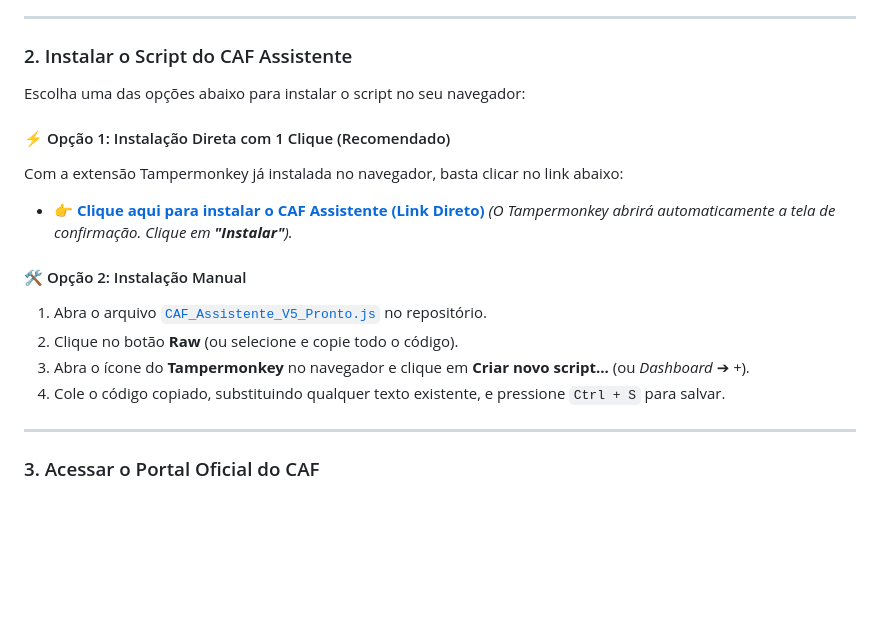
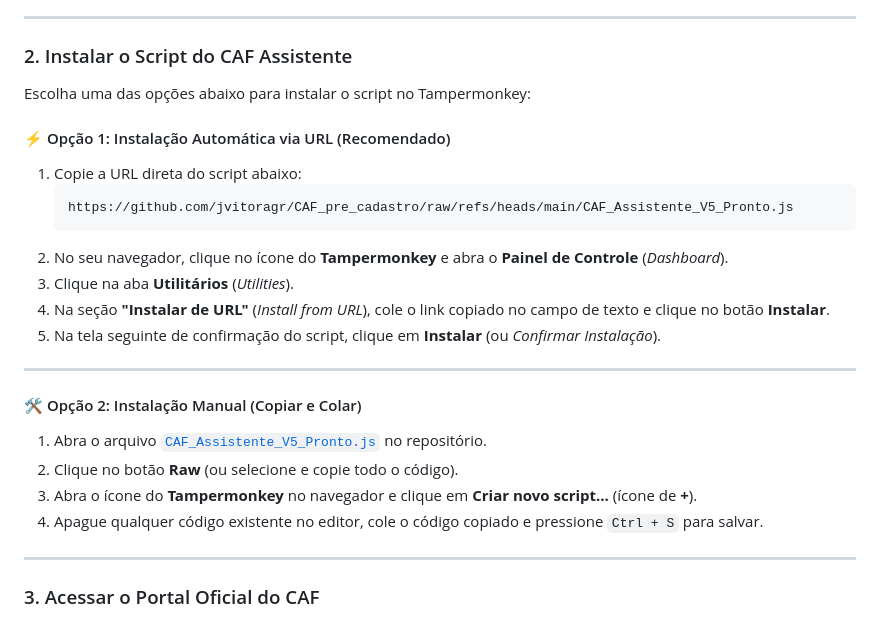
Before and after one commit to jvitoragr/CAF_pre_cadastro, a Markdown page: README.md, the part around the change. Rendered like a GitHub page; blank space fills up the shorter version.

Commit message:
Atualizar README.md: instrução de instalação via Utilitários do Tampermonkey (Importar de URL)

````diff
--- a/README.md
+++ b/README.md
@@ -67,18 +67,27 @@ Instale a extensão no seu navegador de preferência:
 
 ### 2. Instalar o Script do CAF Assistente
 
-Escolha uma das opções abaixo para instalar o script no seu navegador:
+Escolha uma das opções abaixo para instalar o script no Tampermonkey:
 
-#### ⚡ Opção 1: Instalação Direta com 1 Clique (Recomendado)
-Com a extensão Tampermonkey já instalada no navegador, basta clicar no link abaixo:
-* 👉 **[Clique aqui para instalar o CAF Assistente (Link Direto)](https://github.com/jvitoragr/CAF_pre_cadastro/raw/refs/heads/main/CAF_Assistente_V5_Pronto.js)**
-*(O Tampermonkey abrirá automaticamente a tela de confirmação. Clique em **"Instalar"**).*
+#### ⚡ Opção 1: Instalação Automática via URL (Recomendado)
 
-#### 🛠️ Opção 2: Instalação Manual
+1. Copie a URL direta do script abaixo:
+   ```text
+   https://github.com/jvitoragr/CAF_pre_cadastro/raw/refs/heads/main/CAF_Assistente_V5_Pronto.js
+   ```
+2. No seu navegador, clique no ícone do **Tampermonkey** e abra o **Painel de Controle** (*Dashboard*).
+3. Clique na aba **Utilitários** (*Utilities*).
+4. Na seção **"Instalar de URL"** (*Install from URL*), cole o link copiado no campo de texto e clique no botão **Instalar**.
+5. Na tela seguinte de confirmação do script, clique em **Instalar** (ou *Confirmar Instalação*).
+
+---
+
+#### 🛠️ Opção 2: Instalação Manual (Copiar e Colar)
+
 1. Abra o arquivo [`CAF_Assistente_V5_Pronto.js`](CAF_Assistente_V5_Pronto.js) no repositório.
 2. Clique no botão **Raw** (ou selecione e copie todo o código).
-3. Abra o ícone do **Tampermonkey** no navegador e clique em **Criar novo script...** (ou *Dashboard* ➔ *+*).
-4. Cole o código copiado, substituindo qualquer texto existente, e pressione `Ctrl + S` para salvar.
+3. Abra o ícone do **Tampermonkey** no navegador e clique em **Criar novo script...** (ícone de **+**).
+4. Apague qualquer código existente no editor, cole o código copiado e pressione `Ctrl + S` para salvar.
 
 ---
 
````
